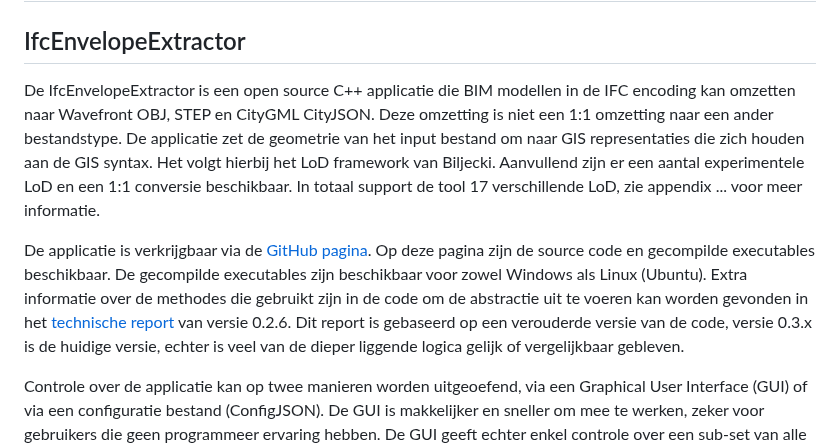
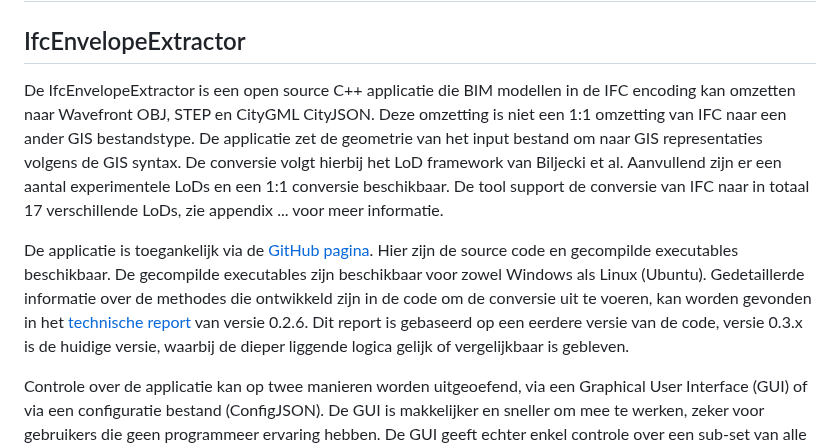
Before and after one commit to Geonovum/GeoBIM_BIM_naar_Geo, a Markdown page: 03 Methode van BIM naar Geo brengen.md, the part around the change. GitHub-like rendering.

Commit message:
ifcenv extractor

```diff
--- a/03 Methode van BIM naar Geo brengen.md
+++ b/03 Methode van BIM naar Geo brengen.md
@@ -28,9 +28,9 @@
 
 ## IfcEnvelopeExtractor
 
-De IfcEnvelopeExtractor is een open source C++ applicatie die BIM modellen in de IFC encoding kan omzetten naar Wavefront OBJ, STEP en CityGML CityJSON. Deze omzetting is niet een 1:1 omzetting naar een ander bestandstype. De applicatie zet de geometrie van het input bestand om naar GIS representaties die zich houden aan de GIS syntax. Het volgt hierbij het LoD framework van Biljecki. Aanvullend zijn er een aantal experimentele LoD en een 1:1 conversie beschikbaar. In totaal support de tool 17 verschillende LoD, zie appendix ... voor meer informatie.
+De IfcEnvelopeExtractor is een open source C++ applicatie die BIM modellen in de IFC encoding kan omzetten naar Wavefront OBJ, STEP en CityGML CityJSON. Deze omzetting is niet een 1:1 omzetting van IFC naar een ander GIS bestandstype. De applicatie zet de geometrie van het input bestand om naar GIS representaties volgens de GIS syntax. De conversie volgt hierbij het LoD framework van Biljecki et al. Aanvullend zijn er een aantal experimentele LoDs en een 1:1 conversie beschikbaar. De tool support de conversie van IFC naar in totaal 17 verschillende LoDs, zie appendix ... voor meer informatie.
 
-De applicatie is verkrijgbaar via de [GitHub pagina](https://github.com/tudelft3d/IFC_BuildingEnvExtractor). Op deze pagina zijn de source code en gecompilde executables beschikbaar. De gecompilde executables zijn beschikbaar voor zowel Windows als Linux (Ubuntu). Extra informatie over de methodes die gebruikt zijn in de code om de abstractie uit te voeren kan worden gevonden in het [technische report](https://research.tudelft.nl/en/publications/bim2geo-converter/) van versie 0.2.6. Dit report is gebaseerd op een verouderde versie van de code, versie 0.3.x is de huidige versie, echter is veel van de dieper liggende logica gelijk of vergelijkbaar gebleven.
+De applicatie is toegankelijk via de [GitHub pagina](https://github.com/tudelft3d/IFC_BuildingEnvExtractor). Hier zijn de source code en gecompilde executables beschikbaar. De gecompilde executables zijn beschikbaar voor zowel Windows als Linux (Ubuntu). Gedetaillerde informatie over de methodes die ontwikkeld zijn in de code om de conversie uit te voeren, kan worden gevonden in het [technische report](https://research.tudelft.nl/en/publications/bim2geo-converter/) van versie 0.2.6. Dit report is gebaseerd op een eerdere versie van de code, versie 0.3.x is de huidige versie, waarbij de dieper liggende logica gelijk of vergelijkbaar is gebleven.
 
 Controle over de applicatie kan op twee manieren worden uitgeoefend, via een Graphical User Interface (GUI) of via een configuratie bestand (ConfigJSON). De GUI is makkelijker en sneller om mee te werken, zeker voor gebruikers die geen programmeer ervaring hebben. De GUI geeft echter enkel controle over een sub-set van alle beschikbare instellingen. Dit is gedaan om de menu's overzichtelijk te houden. De beschikbare instellingen zijn gekozen op basis van wat de meest gebruikte instellingen zijn. Als deze instellingen te beperkend zijn moet er met de ConfigJSON gewerkt worden. De ConfigJSON is een lijst met instellingen in een JSON encoding.
 
```
